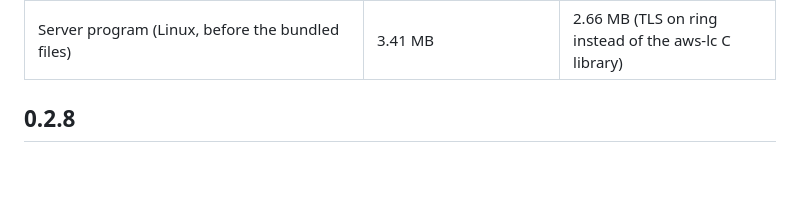
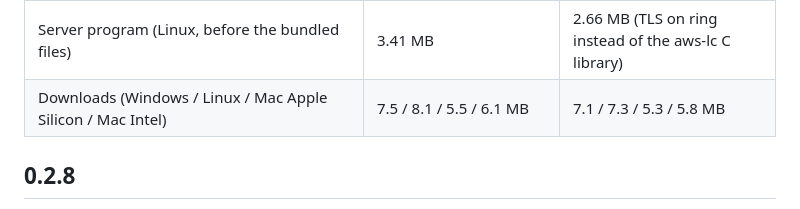
Before and after one commit to MoYusuf1/riptv, a Markdown page: docs/changes.md, the part around the change. Drawn GitHub-style; blank space fills up the shorter version.

Commit message:
Record the download sizes with TLS on ring

```diff
--- a/docs/changes.md
+++ b/docs/changes.md
@@ -26,6 +26,7 @@ How each number was measured is in brackets; live-channel start times are in
 | …x264 from a 4K source | 1,583 MB | 750 MB, same speed (5.4x real time) |
 | RIPTV server's own memory while streaming | 7–8 MB | 7–8 MB |
 | Server program (Linux, before the bundled files) | 3.41 MB | 2.66 MB (TLS on ring instead of the aws-lc C library) |
+| Downloads (Windows / Linux / Mac Apple Silicon / Mac Intel) | 7.5 / 8.1 / 5.5 / 6.1 MB | 7.1 / 7.3 / 5.3 / 5.8 MB |
 
 ## 0.2.8
 
```
